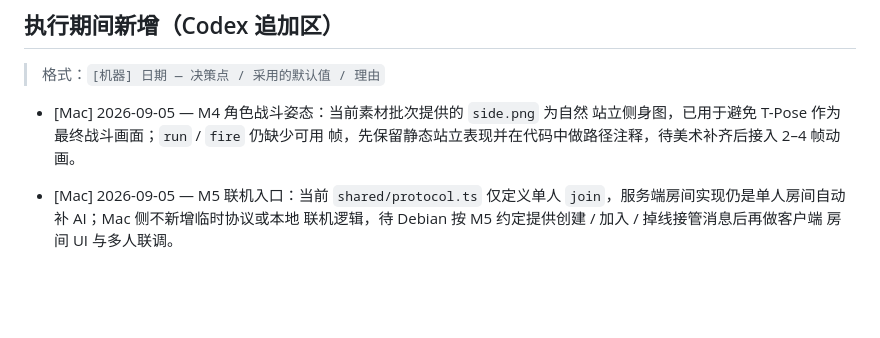
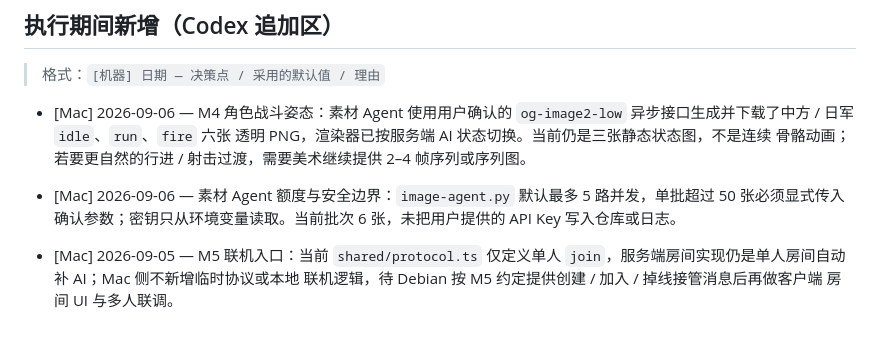
Before and after one commit to watsonbkeel/langya, a Markdown page: docs/OPEN-QUESTIONS.md, the part around the change. GitHub-like rendering; blank space fills up the shorter version.

Commit message:
docs(mac): 更新角色素材待补项与Agent边界

```diff
--- a/docs/OPEN-QUESTIONS.md
+++ b/docs/OPEN-QUESTIONS.md
@@ -231,9 +231,14 @@
 
 <!-- Codex 在此追加执行中遇到的决策点 -->
 
-- [Mac] 2026-09-05 — M4 角色战斗姿态：当前素材批次提供的 `side.png` 为自然
-  站立侧身图，已用于避免 T-Pose 作为最终战斗画面；`run` / `fire` 仍缺少可用
-  帧，先保留静态站立表现并在代码中做路径注释，待美术补齐后接入 2–4 帧动画。
+- [Mac] 2026-09-06 — M4 角色战斗姿态：素材 Agent 使用用户确认的
+  `og-image2-low` 异步接口生成并下载了中方 / 日军 `idle`、`run`、`fire` 六张
+  透明 PNG，渲染器已按服务端 AI 状态切换。当前仍是三张静态状态图，不是连续
+  骨骼动画；若要更自然的行进 / 射击过渡，需要美术继续提供 2–4 帧序列或序列图。
+
+- [Mac] 2026-09-06 — 素材 Agent 额度与安全边界：`image-agent.py` 默认最多 5
+  路并发，单批超过 50 张必须显式传入确认参数；密钥只从环境变量读取。当前批次
+  6 张，未把用户提供的 API Key 写入仓库或日志。
 
 - [Mac] 2026-09-05 — M5 联机入口：当前 `shared/protocol.ts` 仅定义单人
   `join`，服务端房间实现仍是单人房间自动补 AI；Mac 侧不新增临时协议或本地
```
